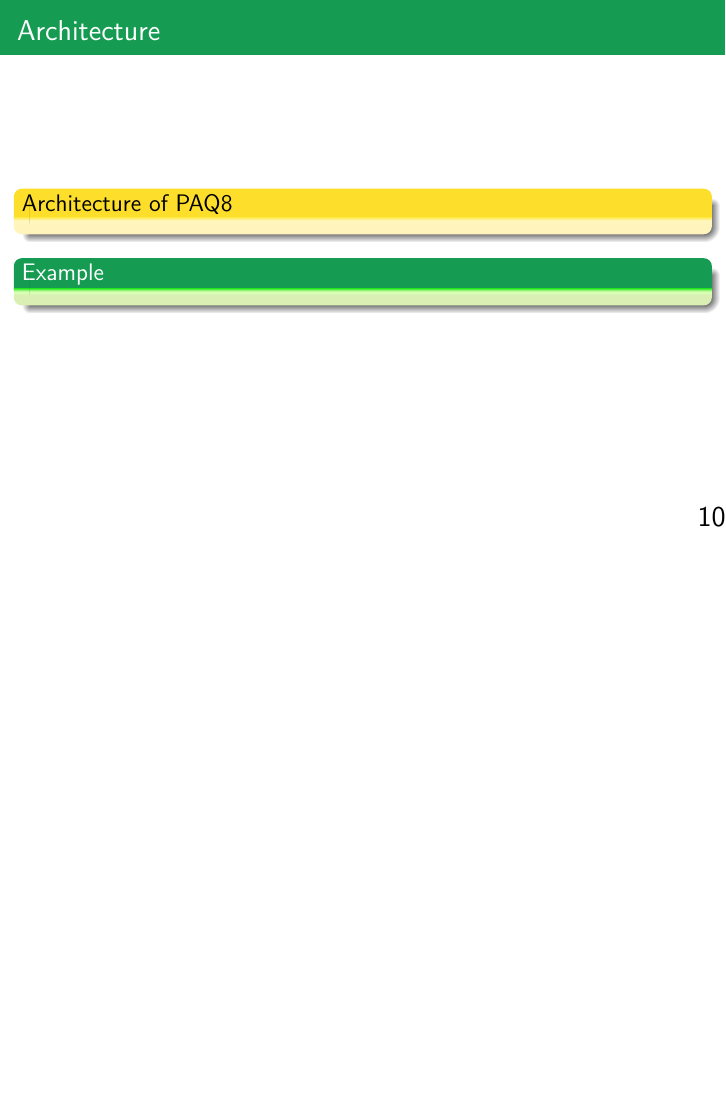
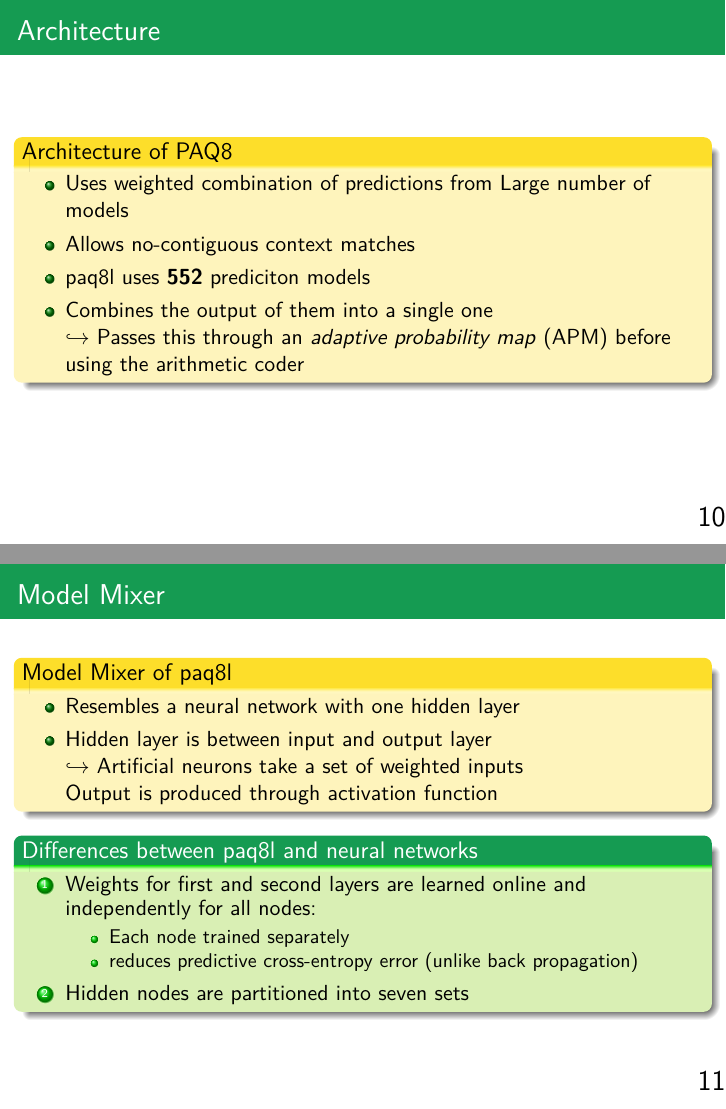
Before and after one commit to PhilT95/ml-perspective-paq8, LaTeX slides (script/paq8_ml.tex): page 15 of 17 before the commit and pages 14 and 16 of 18 after it, the two joined at a grey line, the shorter picture padded with empty space. Compiled offline with pdfLaTeX.

Commit message:
Added frames for Model Mixer

```diff
--- a/script/paq8_ml.tex
+++ b/script/paq8_ml.tex
@@ -30,7 +30,7 @@
 \end{flushright}}
 \setbeamertemplate{navigation symbols}{}
 \author{Presentation by Phil Trommer}
-\title{A Machine Learning Perspective on Predictive Coding with PAQ}
+\title{A Machine Learning Perspective on Predictive Coding with PAQ by Knoll \& de Freitas}
 %\setbeamercovered{transparent}
 %\setbeamertemplate{navigation symbols}{}
 %\logo{}
@@ -165,17 +165,45 @@
 
 \subsection{Architecture}
 \begin{frame}{Architecture}
+
+% Put Graphic of Architecture here
+
 	\begin{exampleblock}{Architecture of PAQ8}<1->
-
+		\begin{itemize}
+			\item Uses weighted combination of predictions from Large number of models
+			\item Allows no-contiguous context matches
+			\item paq8l uses \textbf{552} prediciton models
+			\item Combines the output of them into a single one\\
+			$\hookrightarrow$ Passes this through an \textit{adaptive probability map} (APM) before using the arithmetic coder
+		\end{itemize}
 	\end{exampleblock}
-
-	\begin{block}{Example}<2->
-	\end{block}
 
 \end{frame}
 
 
 \subsection{Model Mixer}
+\begin{frame}{Model Mixer}
+	\begin{exampleblock}{Model Mixer of paq8l}<1->
+		\begin{itemize}
+			\item Resembles a neural network with one hidden layer
+			\item Hidden layer is between input and output layer\\
+			$\hookrightarrow$ Artificial neurons take a set of weighted inputs\\
+			Output is produced through activation function
+		\end{itemize}
+	\end{exampleblock}
+
+	\begin{block}{Differences between paq8l and neural networks}<2->
+		\begin{enumerate}
+			\item Weights for first and second layers are learned online and independently for all nodes:
+			\begin{itemize}
+				\item Each node trained separately
+				\item reduces predictive cross-entropy error (unlike back propagation)
+			\end{itemize}
+			\item Hidden nodes are partitioned into seven sets
+		\end{enumerate}
+	\end{block}
+\end{frame}
+
 \subsection{Mixture of Experts}
 \subsection{Updating \& Filtering}
 \section{Applications for PAQ8}
```
Also changed, not shown: script/paq8_ml.pdf.
